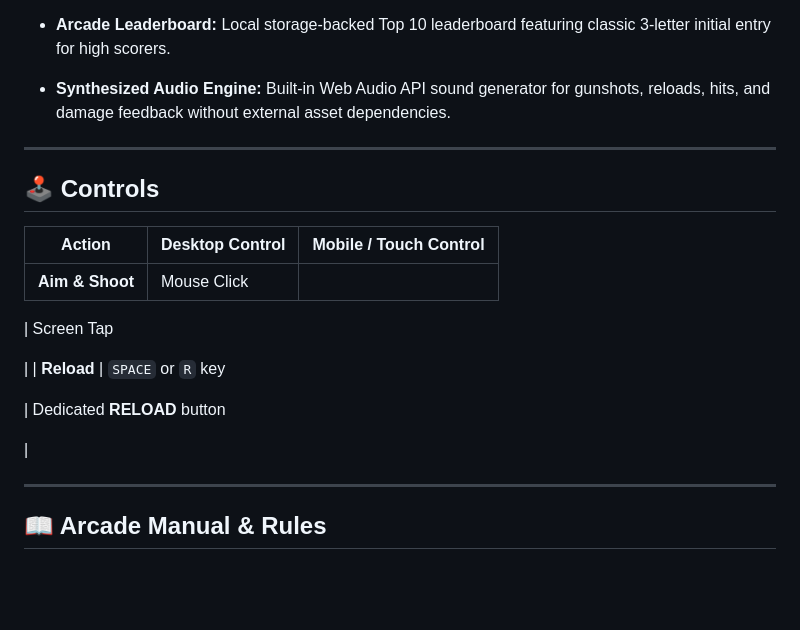
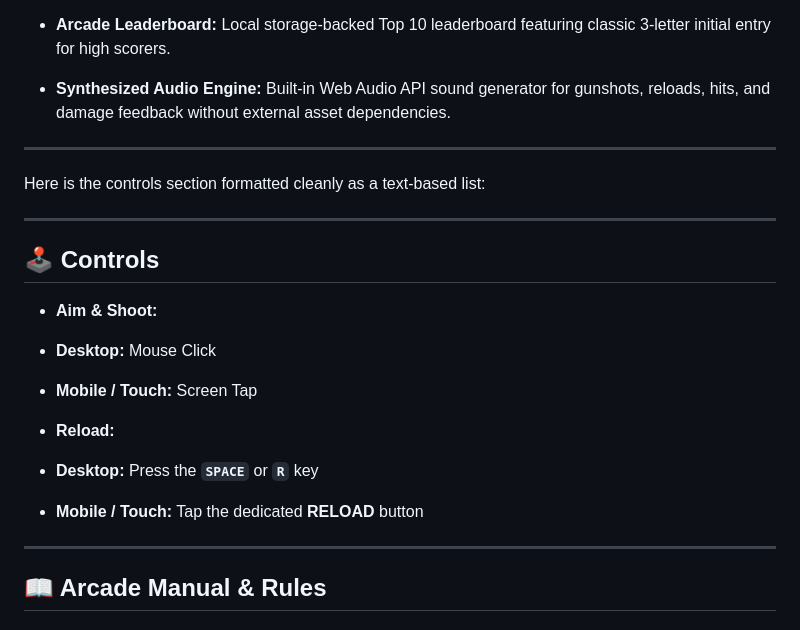
Before and after one commit to player645/Cyber-Blaster, a Markdown page: README.md, the part around the change. GitHub-like rendering; blank space fills up the shorter version.

```diff
--- a/README.md
+++ b/README.md
@@ -30,20 +30,26 @@ A modular, arcade-style light-gun shooter game built from scratch using vanilla
 
 ---
 
+Here is the controls section formatted cleanly as a text-based list:
+
+---
+
 ## 🕹️ Controls
 
-| Action | Desktop Control | Mobile / Touch Control |
-| --- | --- | --- |
-| **Aim & Shoot** | Mouse Click
+* **Aim & Shoot:**
+* **Desktop:** Mouse Click
 
- | Screen Tap
 
- |
-| **Reload** | `SPACE` or `R` key
+* **Mobile / Touch:** Screen Tap
 
- | Dedicated **RELOAD** button
 
- |
+
+
+* **Reload:**
+* **Desktop:** Press the **`SPACE`** or **`R`** key
+
+
+* **Mobile / Touch:** Tap the dedicated **RELOAD** button
 
 ---
 
```
